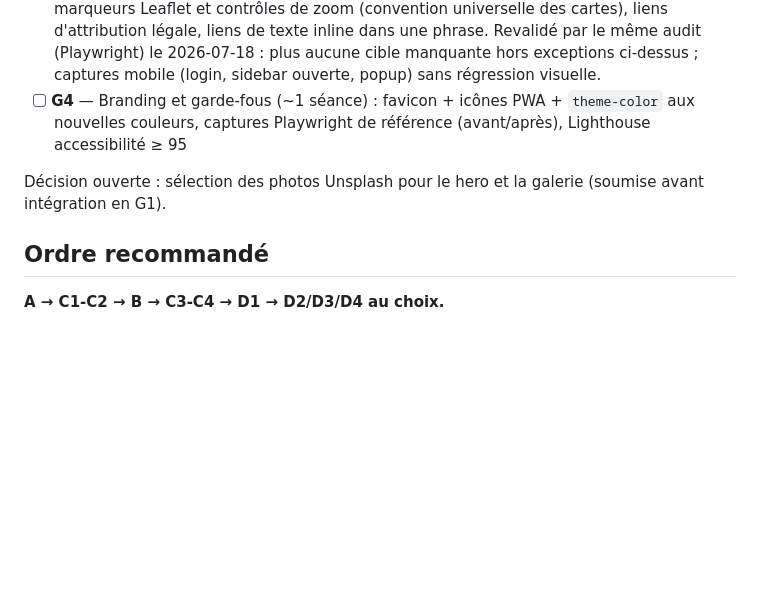
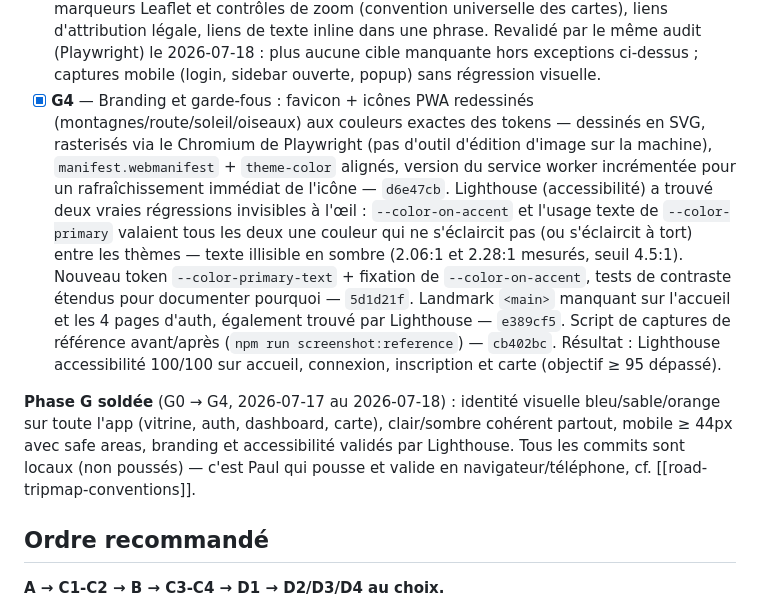
Before and after one commit to modao27/road-tripmap, a Markdown page: PLAN.md, the part around the change. GitHub-like rendering; blank space fills up the shorter version.

Commit message:
docs: Phase G4 au PLAN.md, cloture — Phase G soldee
Coche G4 avec les references de commits et les scores Lighthouse.
G0 a G4 tous livres : la refonte identite visuelle est terminee.

Co-Authored-By: Claude Sonnet 5 <noreply@anthropic.com>

```diff
--- a/PLAN.md
+++ b/PLAN.md
@@ -346,12 +346,32 @@ téléphone) entre les lots.
       Revalidé par le même audit (Playwright) le 2026-07-18 : plus
       aucune cible manquante hors exceptions ci-dessus ; captures
       mobile (login, sidebar ouverte, popup) sans régression visuelle.
-- [ ] **G4** — Branding et garde-fous (~1 séance) : favicon + icônes PWA
-      + `theme-color` aux nouvelles couleurs, captures Playwright de
-      référence (avant/après), Lighthouse accessibilité ≥ 95
+- [x] **G4** — Branding et garde-fous : favicon + icônes PWA redessinés
+      (montagnes/route/soleil/oiseaux) aux couleurs exactes des tokens
+      — dessinés en SVG, rasterisés via le Chromium de Playwright (pas
+      d'outil d'édition d'image sur la machine), `manifest.webmanifest`
+      + `theme-color` alignés, version du service worker incrémentée
+      pour un rafraîchissement immédiat de l'icône — `d6e47cb`.
+      Lighthouse (accessibilité) a trouvé deux vraies régressions
+      invisibles à l'œil : `--color-on-accent` et l'usage texte de
+      `--color-primary` valaient tous les deux une couleur qui ne
+      s'éclaircit pas (ou s'éclaircit à tort) entre les thèmes — texte
+      illisible en sombre (2.06:1 et 2.28:1 mesurés, seuil 4.5:1).
+      Nouveau token `--color-primary-text` + fixation de
+      `--color-on-accent`, tests de contraste étendus pour documenter
+      pourquoi — `5d1d21f`. Landmark `<main>` manquant sur l'accueil et
+      les 4 pages d'auth, également trouvé par Lighthouse — `e389cf5`.
+      Script de captures de référence avant/après
+      (`npm run screenshot:reference`) — `cb402bc`.
+      Résultat : Lighthouse accessibilité 100/100 sur accueil,
+      connexion, inscription et carte (objectif ≥ 95 dépassé).
 
-Décision ouverte : sélection des photos Unsplash pour le hero et la
-galerie (soumise avant intégration en G1).
+**Phase G soldée** (G0 → G4, 2026-07-17 au 2026-07-18) : identité
+visuelle bleu/sable/orange sur toute l'app (vitrine, auth, dashboard,
+carte), clair/sombre cohérent partout, mobile ≥ 44px avec safe areas,
+branding et accessibilité validés par Lighthouse. Tous les commits
+sont locaux (non poussés) — c'est Paul qui pousse et valide en
+navigateur/téléphone, cf. [[road-tripmap-conventions]].
 
 ## Ordre recommandé
 
```
